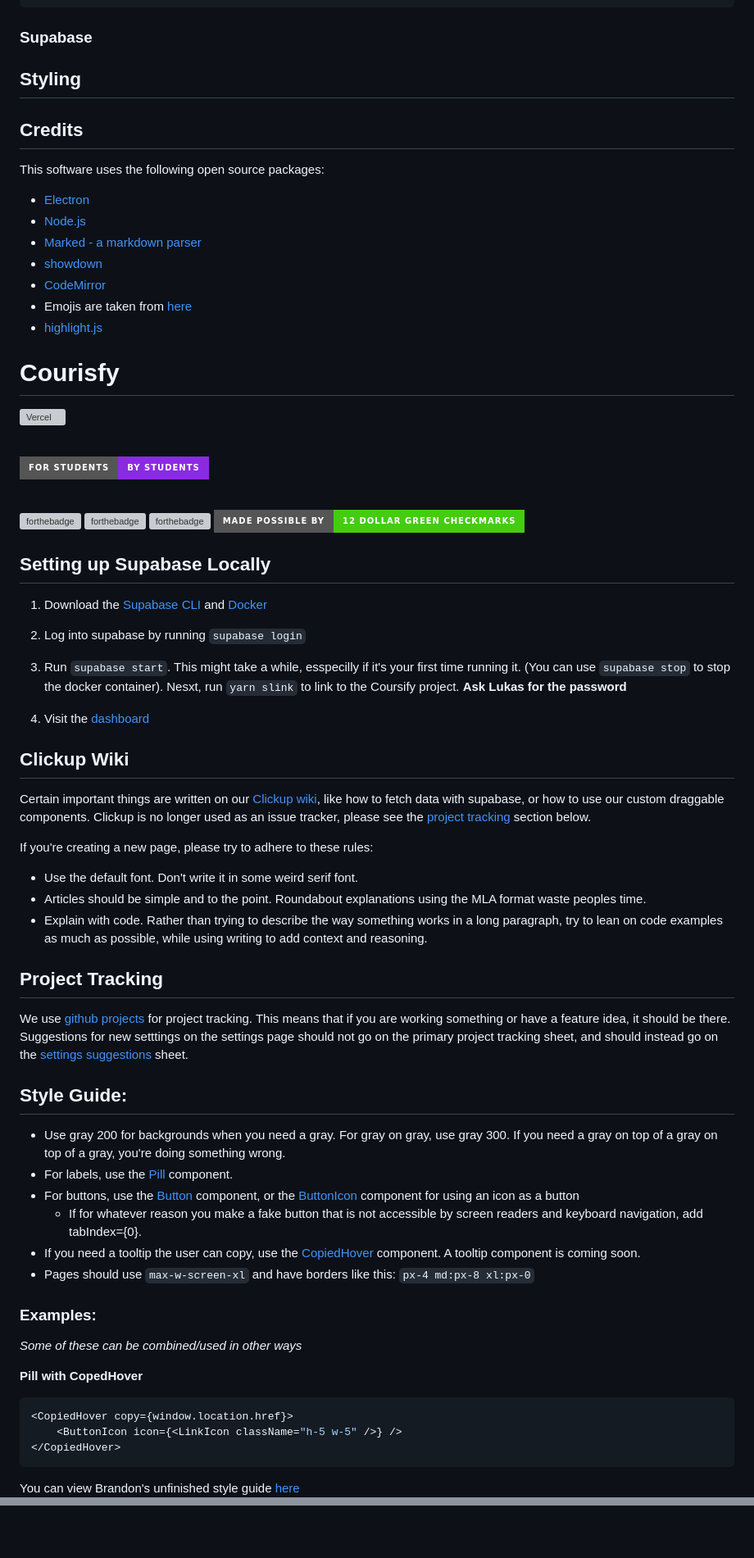
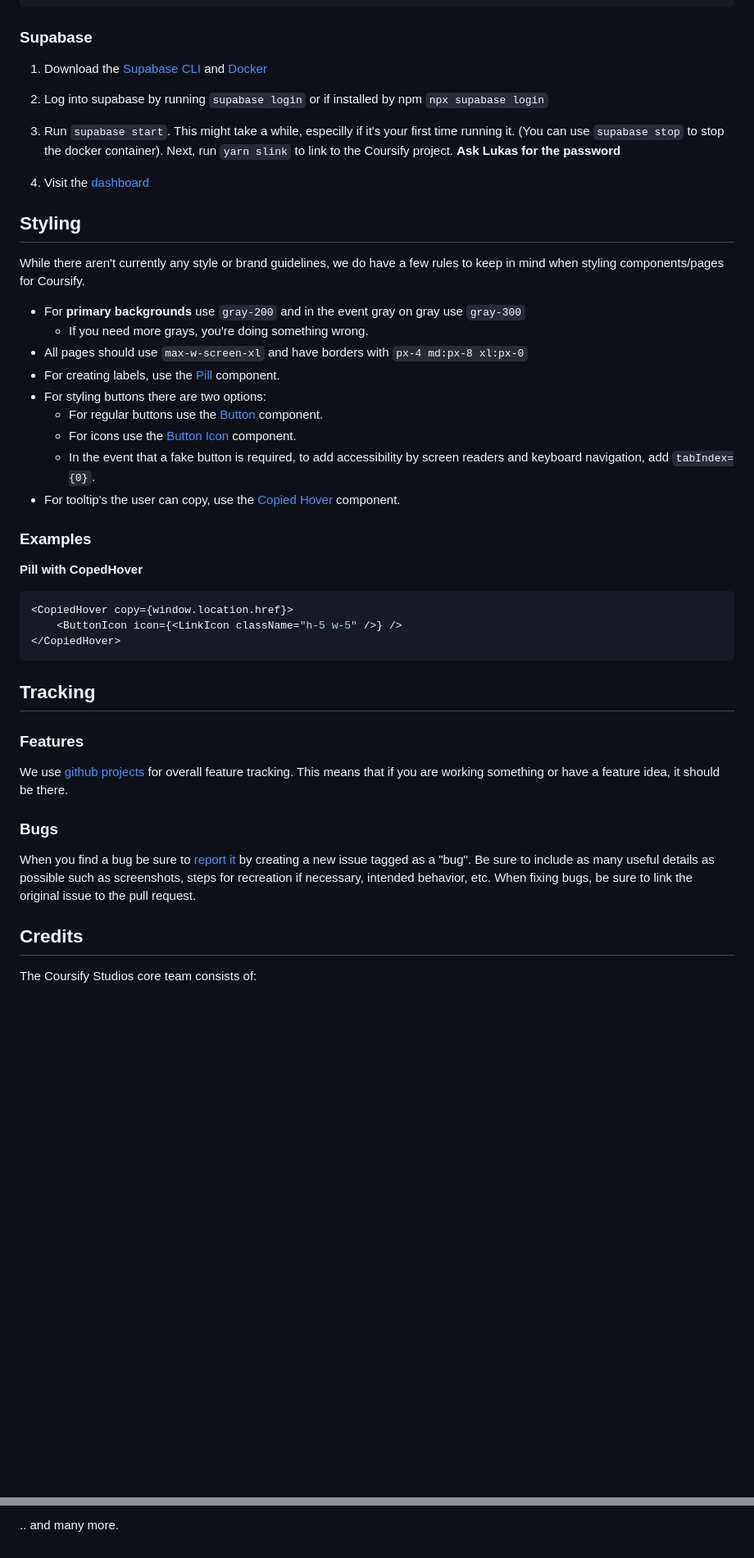
Before and after one commit to CoursifyStudios/Coursify, a Markdown page: README.md, 2 parts joined by grey strips. Shown: that part at 82% size. Drawn GitHub-style; badges without logos; blank space fills up the shorter version; grey boxes are pictures that could not be loaded.

Commit message:
i finished and its 2am

````diff
--- a/README.md
+++ b/README.md
@@ -65,69 +64,29 @@ NEXT_PUBLIC_SUPABASE_ANON_KEY=eyJhbGciOiJIUzI1NiIsInR5cCI6IkpXVCJ9.eyJpc3MiOiJzd
 
 ### Supabase
 
-## Styling
-
-## Credits
-
-This software uses the following open source packages:
-
-- [Electron](http://electron.atom.io/)
-- [Node.js](https://nodejs.org/)
-- [Marked - a markdown parser](https://github.com/chjj/marked)
-- [showdown](http://showdownjs.github.io/showdown/)
-- [CodeMirror](http://codemirror.net/)
-- Emojis are taken from [here](https://github.com/arvida/emoji-cheat-sheet.com)
-- [highlight.js](https://highlightjs.org/)
-
-# Courisfy
-
-![Vercel](https://therealsujitk-vercel-badge.vercel.app/?app=karasu&style=for-the-badge&logo=true)
-
-<br />
-
-![For students by students badge](https://img.shields.io/badge/FOR%20STUDENTS-BY%20STUDENTS-blueviolet?style=for-the-badge)
-
-<br />
-
-[![forthebadge](https://forthebadge.com/images/badges/uses-badges.svg)](https://forthebadge.com) [![forthebadge](https://forthebadge.com/images/badges/powered-by-black-magic.svg)](https://forthebadge.com) [![forthebadge](https://forthebadge.com/images/badges/it-works-why.svg)](https://forthebadge.com) ![Powered by green check marks badge](https://img.shields.io/badge/MADE%20POSSIBLE%20BY-12%20DOLLAR%20GREEN%20CHECKMARKS-brightgreen?style=for-the-badge)
-
-## Setting up Supabase Locally
-
 1. Download the [Supabase CLI](https://supabase.com/docs/guides/cli#installation) and [Docker](https://www.docker.com/products/docker-desktop/)
 
-2. Log into supabase by running `supabase login`
+2. Log into supabase by running `supabase login` or if installed by npm `npx supabase login`
 
-3. Run `supabase start`. This might take a while, esspecilly if it's your first time running it. (You can use `supabase stop` to stop the docker container). Nesxt, run `yarn slink` to link to the Coursify project. **Ask Lukas for the password**
+3. Run `supabase start`. This might take a while, especilly if it's your first time running it. (You can use `supabase stop` to stop the docker container). Next, run `yarn slink` to link to the Coursify project. **Ask Lukas for the password**
 
 4. Visit the [dashboard](http://localhost:54323)
 
-## Clickup Wiki
+## Styling
 
-Certain important things are written on our [Clickup wiki](https://app.clickup.com/42080348/docs), like how to fetch data with supabase, or how to use our custom draggable components. Clickup is no longer used as an issue tracker, please see the [project tracking](#project-tracking) section below.
+While there aren't currently any style or brand guidelines, we do have a few rules to keep in mind when styling components/pages for Coursify.
 
-If you're creating a new page, please try to adhere to these rules:
+- For **primary backgrounds** use `gray-200` and in the event gray on gray use `gray-300`
+  - If you need more grays, you're doing something wrong.
+- All pages should use `max-w-screen-xl` and have borders with `px-4 md:px-8 xl:px-0`
+- For creating labels, use the [Pill](https://github.com/CoursifyStudios/karasu/blob/main/components/misc/pill.tsx#L5-L32) component.
+- For styling buttons there are two options:
+  - For regular buttons use the [Button](https://github.com/CoursifyStudios/karasu/blob/main/components/misc/button.tsx#L5-L13) component.
+  - For icons use the [Button Icon](https://github.com/CoursifyStudios/karasu/blob/main/components/misc/button.tsx#L23-L45) component.
+  - In the event that a fake button is required, to add accessibility by screen readers and keyboard navigation, add `tabIndex={0}`.
+- For tooltip's the user can copy, use the [Copied Hover](https://github.com/CoursifyStudios/karasu/blob/main/components/misc/pill.tsx#L34-L72) component.
 
-- Use the default font. Don't write it in some weird serif font.
-- Articles should be simple and to the point. Roundabout explanations using the MLA format waste peoples time.
-- Explain with code. Rather than trying to describe the way something works in a long paragraph, try to lean on code examples as much as possible, while using writing to add context and reasoning.
-
-## Project Tracking
-
-We use [github projects](https://github.com/orgs/CoursifyStudios/projects/5/views/2) for project tracking. This means that if you are working something or have a feature idea, it should be there.
-Suggestions for new setttings on the settings page should not go on the primary project tracking sheet, and should instead go on the [settings suggestions](https://github.com/orgs/CoursifyStudios/projects/6/views/1) sheet.
-
-## Style Guide:
-
-- Use gray 200 for backgrounds when you need a gray. For gray on gray, use gray 300. If you need a gray on top of a gray on top of a gray, you're doing something wrong.
-- For labels, use the [Pill](https://github.com/CoursifyStudios/karasu/blob/main/components/misc/pill.tsx#L5-L32) component.
-- For buttons, use the [Button](https://github.com/CoursifyStudios/karasu/blob/main/components/misc/button.tsx#L5-L13) component, or the [ButtonIcon](https://github.com/CoursifyStudios/karasu/blob/main/components/misc/button.tsx#L23-L45) component for using an icon as a button
-  - If for whatever reason you make a fake button that is not accessible by screen readers and keyboard navigation, add tabIndex={0}.
-- If you need a tooltip the user can copy, use the [CopiedHover](https://github.com/CoursifyStudios/karasu/blob/main/components/misc/pill.tsx#L34-L72) component. A tooltip component is coming soon.
-- Pages should use `max-w-screen-xl` and have borders like this: `px-4 md:px-8 xl:px-0`
-
-### Examples:
-
-_Some of these can be combined/used in other ways_
+### Examples
 
 **Pill with CopedHover**
 
@@ -137,4 +96,17 @@ _Some of these can be combined/used in other ways_
 </CopiedHover>
 ```
 
-You can view Brandon's unfinished style guide [here](https://app.clickup.com/42080348/v/dc/18462w-160/18462w-300)
+## Tracking
+
+### Features
+
+We use [github projects](https://github.com/orgs/CoursifyStudios/projects/5/views/2) for overall feature tracking. This means that if you are working something or have a feature idea, it should be there.
+
+### Bugs
+
+When you find a bug be sure to [report it](https://github.com/CoursifyStudios/Coursify/issues/new) by creating a new issue tagged as a "bug". Be sure to include as many useful details as possible such as screenshots, steps for recreation if necessary, intended behavior, etc. When fixing bugs, be sure to link the original issue to the pull request.
+
+## Credits
+
+The Coursify Studios core team consists of:
+
@@ -140,0 +128 @@ You can view Brandon's unfinished style guide [here](https://app.clickup.com/420
+.. and many more.
````
Also changed, not shown: other parts of README.md (+18 -4 lines).
